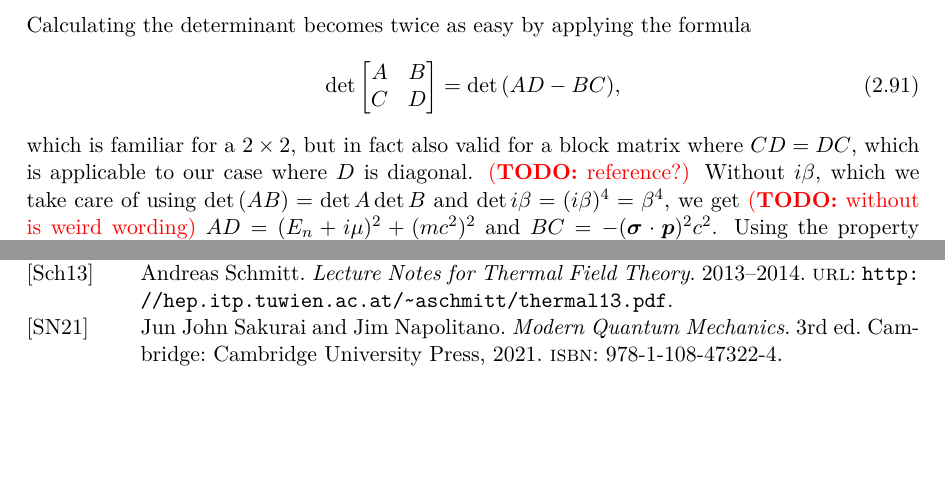
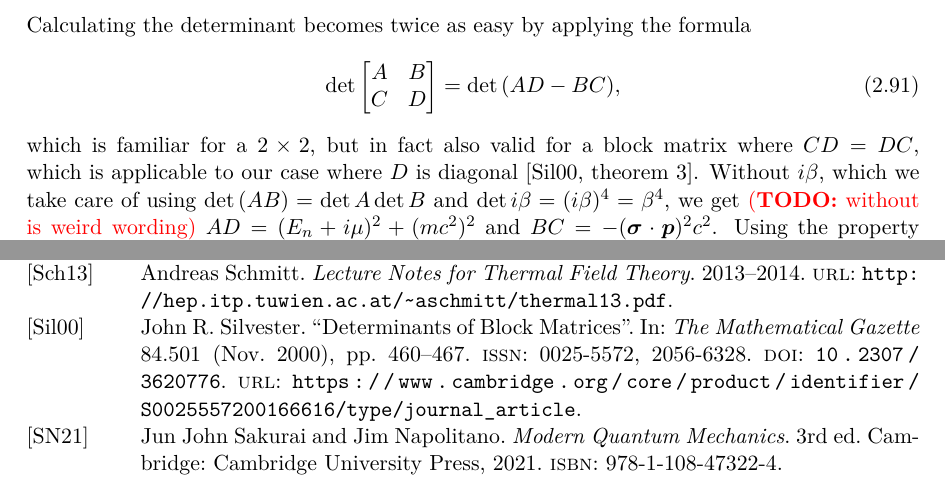
Before and after one commit to hersle/master-thesis, a LaTeX thesis (report/project.tex, which reads report/chapter2/chapter2.tex, report/project.bib): two parts of pages 34 and 58 of 58, joined at a grey line, cut so that both start at the same text, the shorter picture padded with empty space. Compiled offline with XeLaTeX; TikZ figures are drawn from their code, not taken from saved files.

Commit message:
Added reference for determinant of block matrix

```diff
--- a/report/chapter2/chapter2.tex
+++ b/report/chapter2/chapter2.tex
@@ -994,8 +994,7 @@ Calculating the determinant becomes twice as easy by applying the formula
 \begin{equation}
 	\tdet \begin{bmatrix} A & B \\ C & D \\ \end{bmatrix} = \tdet{(AD - BC)} ,
 \end{equation}
-which is familiar for a $2 \times 2$, but in fact also valid for a block matrix where $CD = DC$, which is applicable to our case where $D$ is diagonal.
-\TODO{reference?}
+which is familiar for a $2 \times 2$, but in fact also valid for a block matrix where $CD = DC$, which is applicable to our case where $D$ is diagonal \cite[theorem 3]{ref:determinant_block_matrix}.
 Without $i \beta$, which we take care of using $\tdet{(AB)} = \tdet{A} \tdet{B}$ and $\tdet{i \beta} = (i \beta)^4 = \beta^4$, we get \TODO{without is weird wording}
 $AD = (E_n + i \mu)^2 + (mc^2)^2$ and $BC = - (\vec{\sigma} \cdot \vec{p})^2 c^2$.
 Using the property $(\vec{\sigma} \cdot \vec{p})^2 = \vec{p}^2$, which is straightforward to verify from the Pauli matrices \eqref{eq:tft:pauli_matrices}, and again the relativistic dispersion relation $E^2(\vec{p}) = \vec{p}^2 c^2 + (mc^2)^2$, we get the simple diagonal $2 \times 2$ matrix
--- a/report/project.bib
+++ b/report/project.bib
@@ -37,3 +37,7 @@
   abstract = {"Spacetime and Geometry is an introductory textbook on general relativity, specifically aimed at students. Using a lucid style, Carroll first covers the foundations of the theory and mathematical formalism, providing an approachable introduction to what can often be an intimidating subject. Three major applications of general relativity are then discussed: black holes, perturbation theory and gravitational waves, and cosmology. Students will learn the origin of how spacetime curves (the Einstein equation) and how matter moves through it (the geodesic equation). They will learn what black holes really are, how gravitational waves are generated and detected, and the modern view of the expansion of the universe. A brief introduction to quantum field theory in curved spacetime is also included. A student familiar with this book will be ready to tackle research-level problems in gravitational physics"--},
   isbn = {978-1-108-48839-6},
   keywords = {General relativity (Physics)}
+}
+
+@article{ref:determinant_block_matrix,
+  title = {Determinants of Block Matrices},
@@ -39,0 +48,6 @@
+  volume = {84},
+  number = {501},
+  pages = {460--467},
+  issn = {0025-5572, 2056-6328},
+  doi = {10.2307/3620776},
+  url = {https://www.cambridge.org/core/product/identifier/S0025557200166616/type/journal_article},
```
Also changed, not shown: report/project.bib (8 more changed lines).
